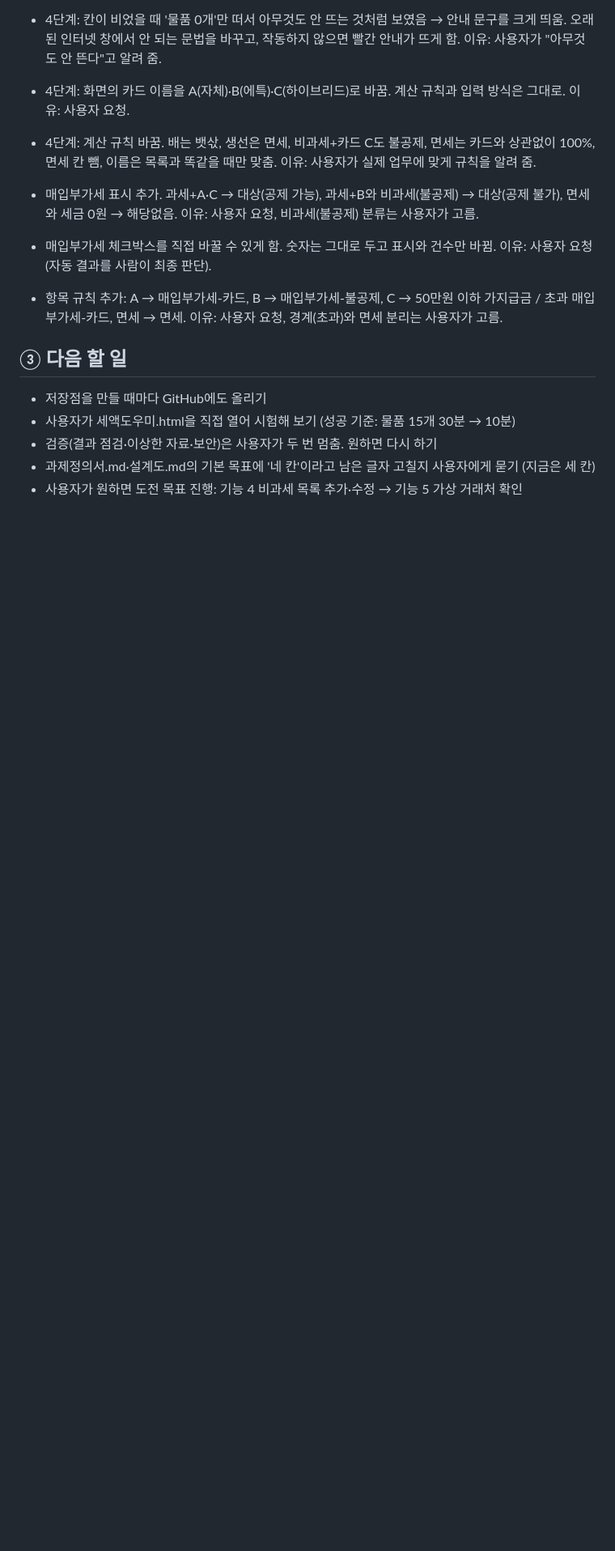
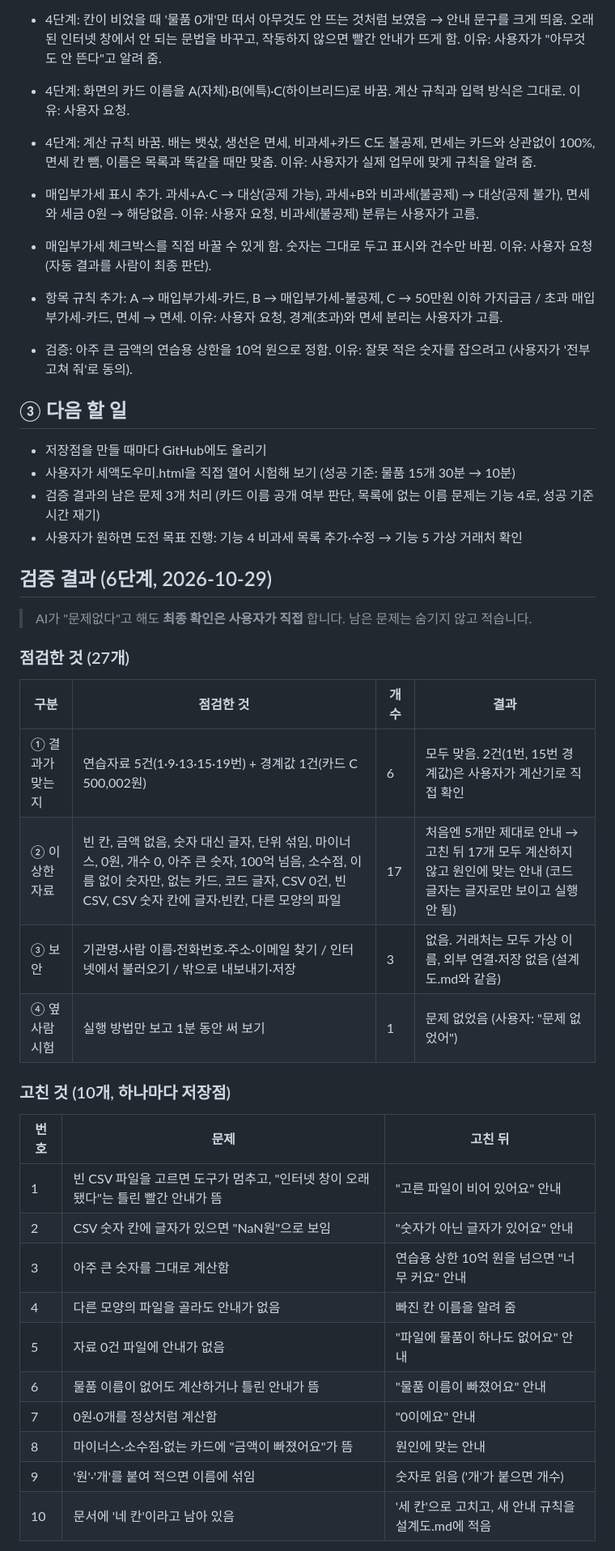
Before and after one commit to dea3033-jpg/sdh, a Markdown page: 작업기록.md, the part around one of its changes. Shown at 81% size. GitHub-like rendering; blank space fills up the shorter version.

Commit message:
6단계 검증 결과 기록

```diff
--- a/작업기록.md
+++ b/작업기록.md
@@ -43,9 +45,37 @@
 
 - 항목 규칙 추가: A → 매입부가세-카드, B → 매입부가세-불공제, C → 50만원 이하 가지급금 / 초과 매입부가세-카드, 면세 → 면세. 이유: 사용자 요청, 경계(초과)와 면세 분리는 사용자가 고름.
 
+- 검증: 아주 큰 금액의 연습용 상한을 10억 원으로 정함. 이유: 잘못 적은 숫자를 잡으려고 (사용자가 '전부 고쳐 줘'로 동의).
+
 ## ③ 다음 할 일
 - 저장점을 만들 때마다 GitHub에도 올리기
 - 사용자가 세액도우미.html을 직접 열어 시험해 보기 (성공 기준: 물품 15개 30분 → 10분)
-- 검증(결과 점검·이상한 자료·보안)은 사용자가 두 번 멈춤. 원하면 다시 하기
-- 과제정의서.md·설계도.md의 기본 목표에 '네 칸'이라고 남은 글자 고칠지 사용자에게 묻기 (지금은 세 칸)
+- 검증 결과의 남은 문제 3개 처리 (카드 이름 공개 여부 판단, 목록에 없는 이름 문제는 기능 4로, 성공 기준 시간 재기)
 - 사용자가 원하면 도전 목표 진행: 기능 4 비과세 목록 추가·수정 → 기능 5 가상 거래처 확인
+
+## 검증 결과 (6단계, 2026-10-29)
+
+> AI가 "문제없다"고 해도 **최종 확인은 사용자가 직접** 합니다. 남은 문제는 숨기지 않고 적습니다.
+
+### 점검한 것 (27개)
+| 구분 | 점검한 것 | 개수 | 결과 |
+|---|---|---|---|
+| ① 결과가 맞는지 | 연습자료 5건(1·9·13·15·19번) + 경계값 1건(카드 C 500,002원) | 6 | 모두 맞음. 2건(1번, 15번 경계값)은 사용자가 계산기로 직접 확인 |
+| ② 이상한 자료 | 빈 칸, 금액 없음, 숫자 대신 글자, 단위 섞임, 마이너스, 0원, 개수 0, 아주 큰 숫자, 100억 넘음, 소수점, 이름 없이 숫자만, 없는 카드, 코드 글자, CSV 0건, 빈 CSV, CSV 숫자 칸에 글자·빈칸, 다른 모양의 파일 | 17 | 처음엔 5개만 제대로 안내 → 고친 뒤 17개 모두 계산하지 않고 원인에 맞는 안내 (코드 글자는 글자로만 보이고 실행 안 됨) |
+| ③ 보안 | 기관명·사람 이름·전화번호·주소·이메일 찾기 / 인터넷에서 불러오기 / 밖으로 내보내기·저장 | 3 | 없음. 거래처는 모두 가상 이름, 외부 연결·저장 없음 (설계도.md와 같음) |
+| ④ 옆 사람 시험 | 실행 방법만 보고 1분 동안 써 보기 | 1 | 문제 없었음 (사용자: "문제 없었어") |
+
+### 고친 것 (10개, 하나마다 저장점)
+| 번호 | 문제 | 고친 뒤 |
+|---|---|---|
+| 1 | 빈 CSV 파일을 고르면 도구가 멈추고, "인터넷 창이 오래됐다"는 틀린 빨간 안내가 뜸 | "고른 파일이 비어 있어요" 안내 |
+| 2 | CSV 숫자 칸에 글자가 있으면 "NaN원"으로 보임 | "숫자가 아닌 글자가 있어요" 안내 |
+| 3 | 아주 큰 숫자를 그대로 계산함 | 연습용 상한 10억 원을 넘으면 "너무 커요" 안내 |
+| 4 | 다른 모양의 파일을 골라도 안내가 없음 | 빠진 칸 이름을 알려 줌 |
+| 5 | 자료 0건 파일에 안내가 없음 | "파일에 물품이 하나도 없어요" 안내 |
+| 6 | 물품 이름이 없어도 계산하거나 틀린 안내가 뜸 | "물품 이름이 빠졌어요" 안내 |
+| 7 | 0원·0개를 정상처럼 계산함 | "0이에요" 안내 |
+| 8 | 마이너스·소수점·없는 카드에 "금액이 빠졌어요"가 뜸 | 원인에 맞는 안내 |
+| 9 | '원'·'개'를 붙여 적으면 이름에 섞임 | 숫자로 읽음 ('개'가 붙으면 개수) |
+| 10 | 문서에 '네 칸'이라고 남아 있음 | '세 칸'으로 고치고, 새 안내 규칙을 설계도.md에 적음 |
+
```
Also changed, not shown: other parts of 작업기록.md (+10 -1 lines).
